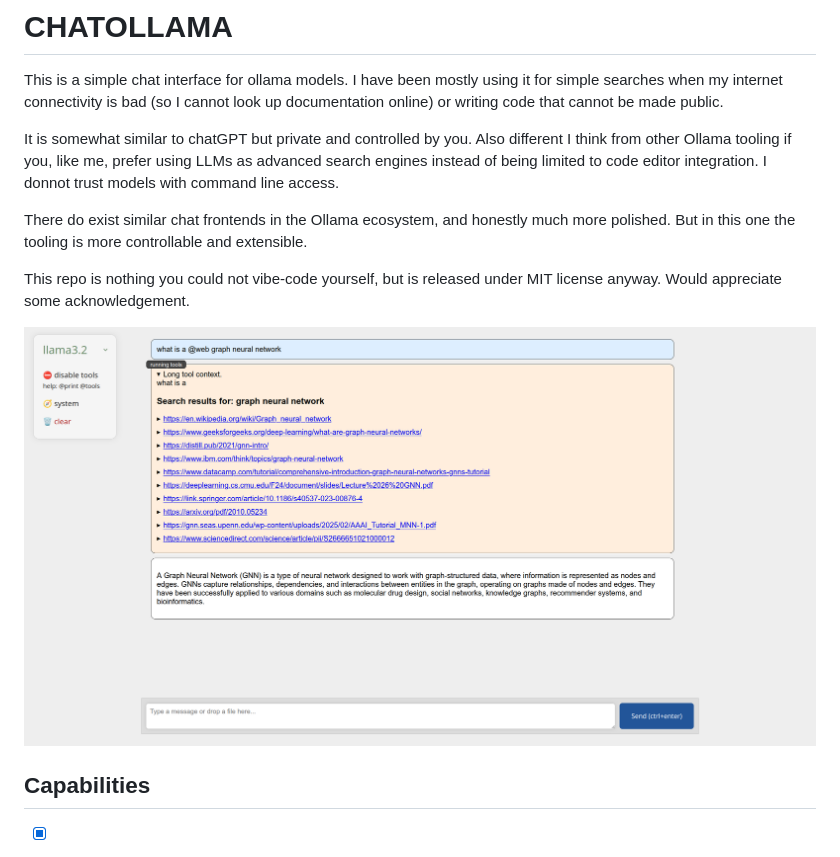
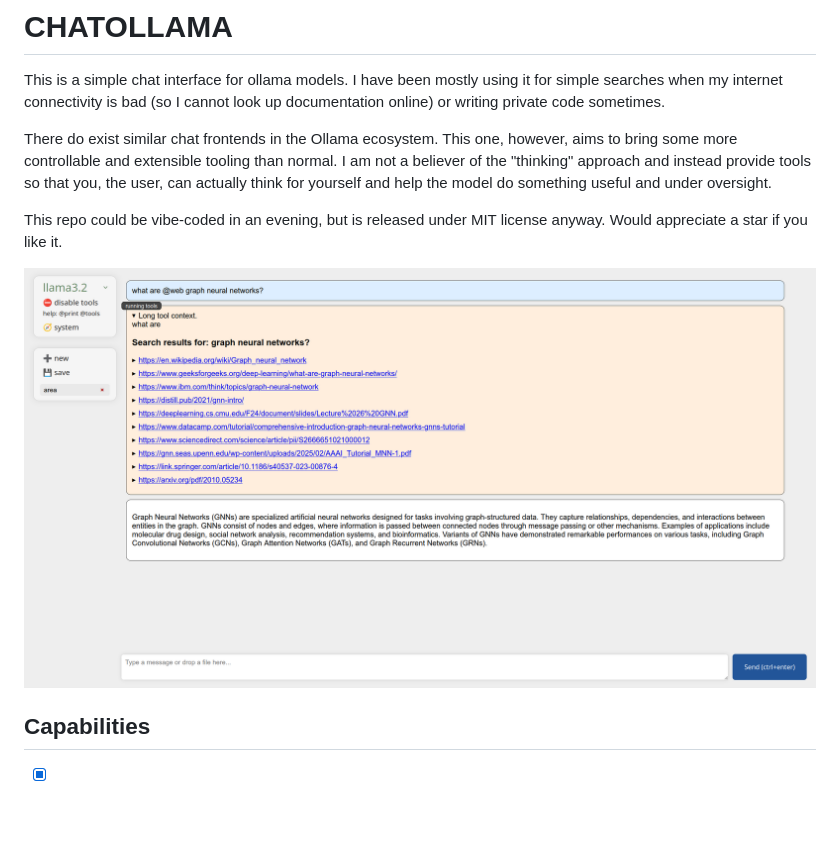
Before and after one commit to maniospas/chatollama, a Markdown page: README.md, the part around the change. GitHub-like rendering; pictures changed too: screenshot.png; blank space fills up the shorter version.

```diff
--- a/README.md
+++ b/README.md
@@ -2,17 +2,15 @@
 
 This is a simple chat interface for ollama models.
 I have been mostly using it for simple searches when my internet connectivity is bad
-(so I cannot look up documentation online) or writing code that cannot be made public.
+(so I cannot look up documentation online) or writing private code sometimes.
 
-It is somewhat similar to chatGPT but private and controlled by you. Also different I think
-from other Ollama tooling if you, like me, prefer using LLMs as advanced search engines
-instead of being limited to code editor integration. I donnot trust models with command line access.
+There do exist similar chat frontends in the Ollama ecosystem. This one, however, aims
+to bring some more controllable and extensible tooling than normal. I am not a believer
+of the "thinking" approach and instead provide tools so that you, the user, can actually
+think for yourself and help the model do something useful and under oversight.
 
-There do exist similar chat frontends in the Ollama ecosystem, and honestly much more polished.
-But in this one the tooling is more controllable and extensible.
-
-This repo is nothing you could not vibe-code yourself, but is released under MIT license anyway.
-Would appreciate some acknowledgement.
+This repo could be vibe-coded in an evening, but is released under MIT license anyway.
+Would appreciate a star if you like it.
 
 ![Screenshot](screenshot.png)
 
```
Also changed, not shown: 2 other files.
